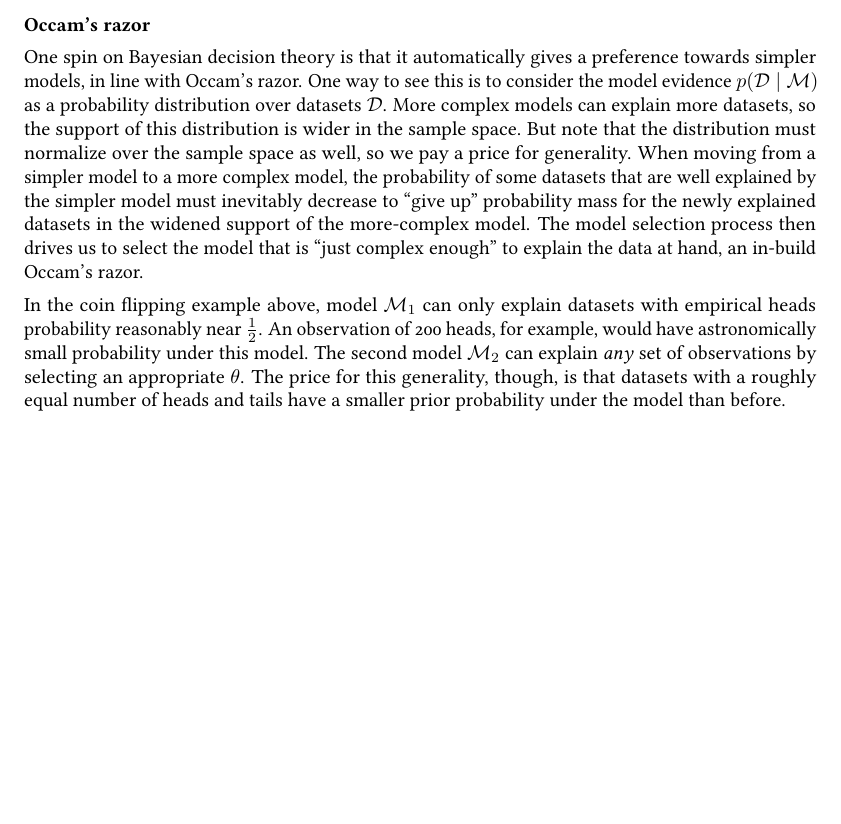
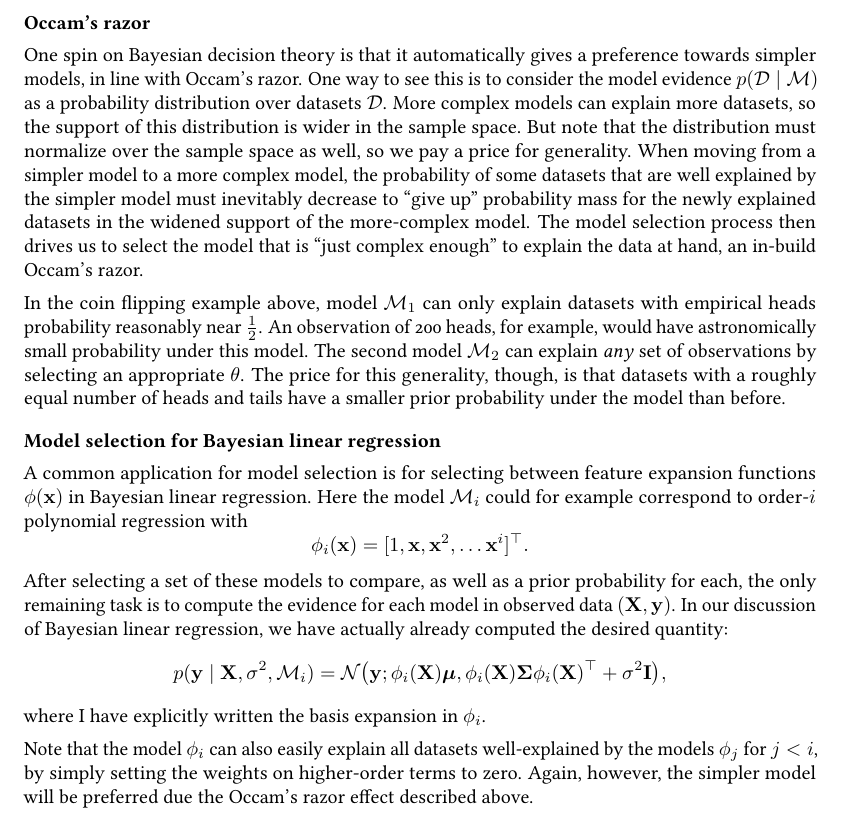
Before and after one commit to rmgarnett/cse515t, a LaTeX document (lecture_notes/6: Bayesian Model Selection/notes.tex): part of page 3 of 3, cut so that both start at the same text, the shorter picture padded with empty space. Compiled offline with pdfLaTeX.

Commit message:
adding final note on linear regression

```diff
--- a/lecture_notes/6: Bayesian Model Selection/notes.tex
+++ b/lecture_notes/6: Bayesian Model Selection/notes.tex
@@ -301,4 +301,35 @@ appropriate $\theta$.  The price for this generality, though, is that
 datasets with a roughly equal number of heads and tails have a smaller
 prior probability under the model than before.
 
+\subsection*{Model selection for Bayesian linear regression}
+
+A common application for model selection is for selecting between
+feature expansion functions $\phi(\vec{x})$ in Bayesian linear
+regression.  Here the model $\model_i$ could for example correspond
+to order-$i$ polynomial regression with
+\begin{equation*}
+  \phi_i(\vec{x})
+  =
+  [1, \vec{x}, \vec{x}^2, \dotsc \vec{x}^i]\trans.
+\end{equation*}
+After selecting a set of these models to compare, as well as a prior
+probability for each, the only remaining task is to compute the
+evidence for each model in observed data $(\mat{X}, \vec{y})$.  In our
+discussion of Bayesian linear regression, we have actually already
+computed the desired quantity:
+\begin{equation*}
+  p(\vec{y} \given \mat{X}, \sigma^2, \model_i)
+  =
+  \mc{N}\bigl(\vec{y};
+  \phi_i(\mat{X})\vec{\mu},
+  \phi_i(\mat{X})\mat{\Sigma}\phi_i(\mat{X})\trans + \sigma^2\mat{I}\bigr),
+\end{equation*}
+where I have explicitly written the basis expansion in $\phi_i$.
+
+Note that the model $\phi_i$ can also easily explain all datasets
+well-explained by the models $\phi_j$ for $j < i$, by simply setting
+the weights on higher-order terms to zero.  Again, however, the
+simpler model will be preferred due the Occam's razor effect described
+above.
+
 \end{document}
```
